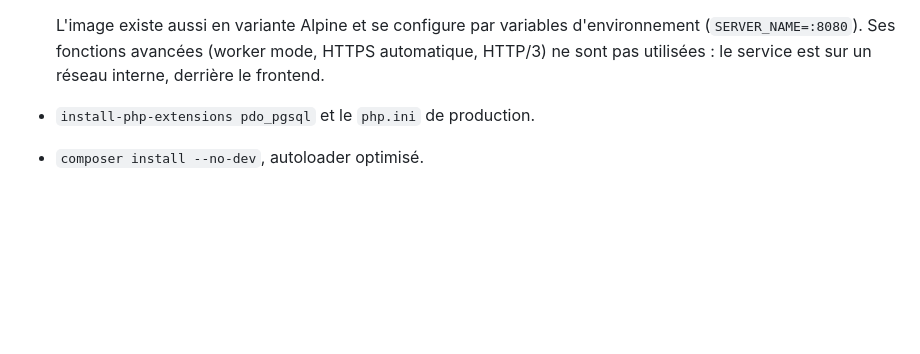
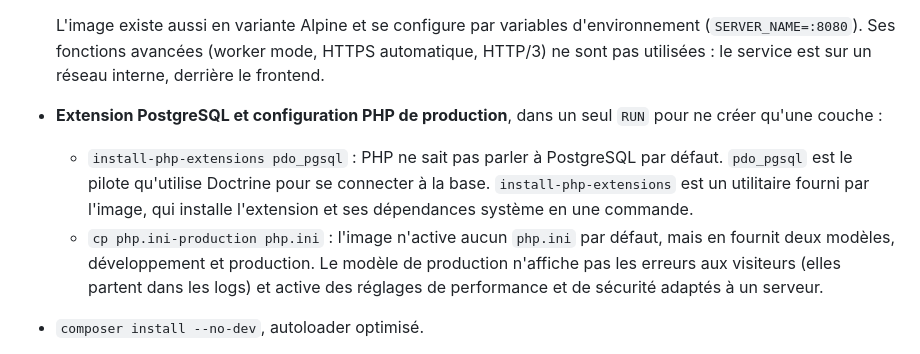
Before and after one commit to wav-rover/projet-docker, a Markdown page: docs/RAPPORT.md, the part around the change. Rendered like a GitHub page; blank space fills up the shorter version.

Commit message:
Enhance documentation in RAPPORT.md to include details on PostgreSQL extension installation and production PHP configuration. Consolidate commands into a single RUN layer for improved Docker image efficiency.

```diff
--- a/docs/RAPPORT.md
+++ b/docs/RAPPORT.md
@@ -129,7 +129,9 @@ TypeScript, le compilateur et les outils de test ne sont donc pas dans l'image f
   Pour faire ce choix, j'ai demandé à l'IA quelle était la meilleure image de base pour une application Symfony. Elle m'a orienté vers FrankenPHP, qui est l'image utilisée par le modèle officiel « Symfony Docker ». En comparant avec l'image PHP officielle, j'ai vu que sa variante `php:8.5-fpm` n'exécute que le PHP : il m'aurait fallu un conteneur de plus, comme Nginx, pour servir le HTTP. Avec FrankenPHP, ce n'est pas nécessaire. Un seul conteneur par backend suffit, ce qui respecte la règle « un conteneur = un processus » et simplifie le `docker-compose.yml`.
 
   L'image existe aussi en variante Alpine et se configure par variables d'environnement (`SERVER_NAME=:8080`). Ses fonctions avancées (worker mode, HTTPS automatique, HTTP/3) ne sont pas utilisées : le service est sur un réseau interne, derrière le frontend.
-- `install-php-extensions pdo_pgsql` et le `php.ini` de production.
+- **Extension PostgreSQL et configuration PHP de production**, dans un seul `RUN` pour ne créer qu'une couche :
+  - `install-php-extensions pdo_pgsql` : PHP ne sait pas parler à PostgreSQL par défaut. `pdo_pgsql` est le pilote qu'utilise Doctrine pour se connecter à la base. `install-php-extensions` est un utilitaire fourni par l'image, qui installe l'extension et ses dépendances système en une commande.
+  - `cp php.ini-production php.ini` : l'image n'active aucun `php.ini` par défaut, mais en fournit deux modèles, développement et production. Le modèle de production n'affiche pas les erreurs aux visiteurs (elles partent dans les logs) et active des réglages de performance et de sécurité adaptés à un serveur.
 - `composer install --no-dev`, autoloader optimisé.
 - **Durcissement** : `setcap -r` retire à FrankenPHP la capability qui permet d'écouter sur les ports < 1024. Le service écoute sur 8080 et tourne en `www-data`.
 - **Script d'entrée** (`docker-entrypoint.sh`) : il applique les migrations Doctrine avant de lancer le serveur. La base est donc toujours à jour au démarrage.
```
